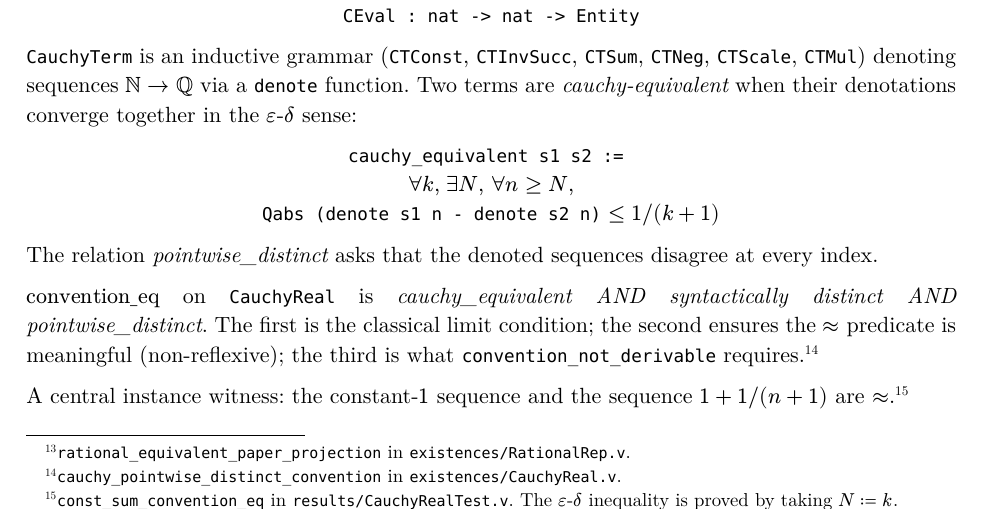
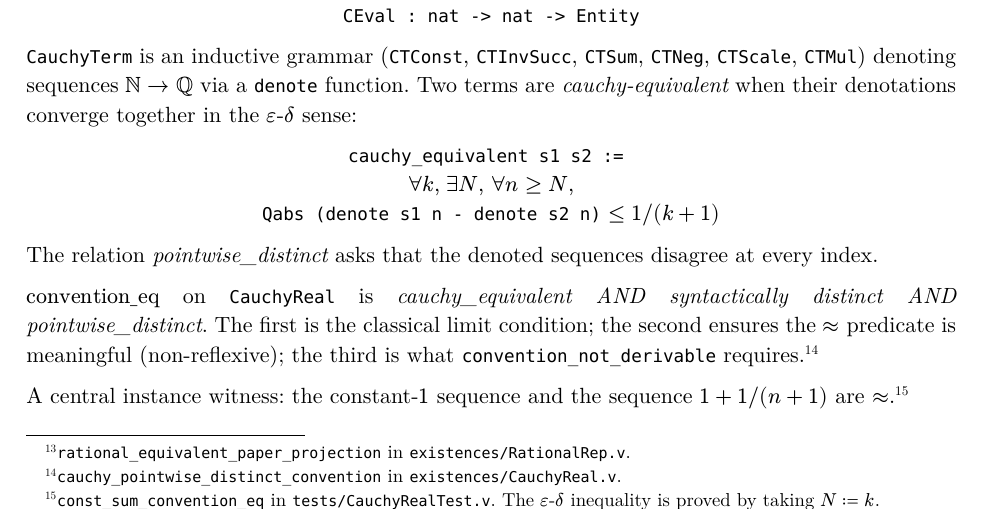
Before and after one commit to ren-jjr-ab/paper1, a Typst document (paper.typ): part of page 8 of 12, cut so that both start at the same text. The pictures show the PDF file paper.pdf that the author committed with the source.

Commit message:
Update PDF. Everything is ready I guess!

```diff
--- a/paper.typ
+++ b/paper.typ
@@ -776,7 +776,7 @@ is what `convention_not_derivable` requires.#footnote[
 A central instance witness: the constant-$1$
 sequence and the sequence $1 + 1 \/ (n + 1)$ are
 $approx$.#footnote[`const_sum_convention_eq`
-in `results/CauchyRealTest.v`. The
+in `tests/CauchyRealTest.v`. The
 $epsilon$-$delta$ inequality is proved by taking
 $N := k$.]
 
```
Also changed, not shown: paper.pdf.
